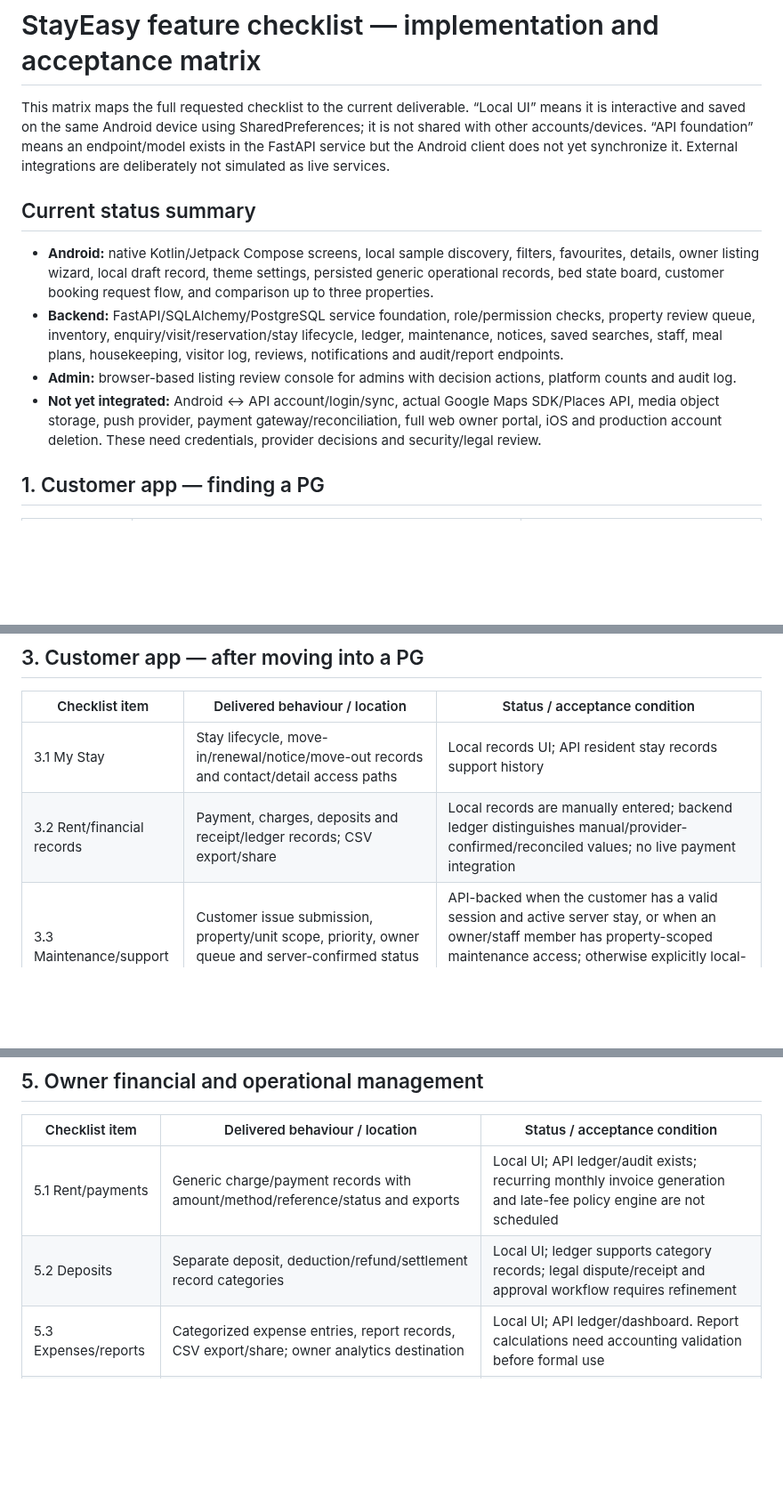
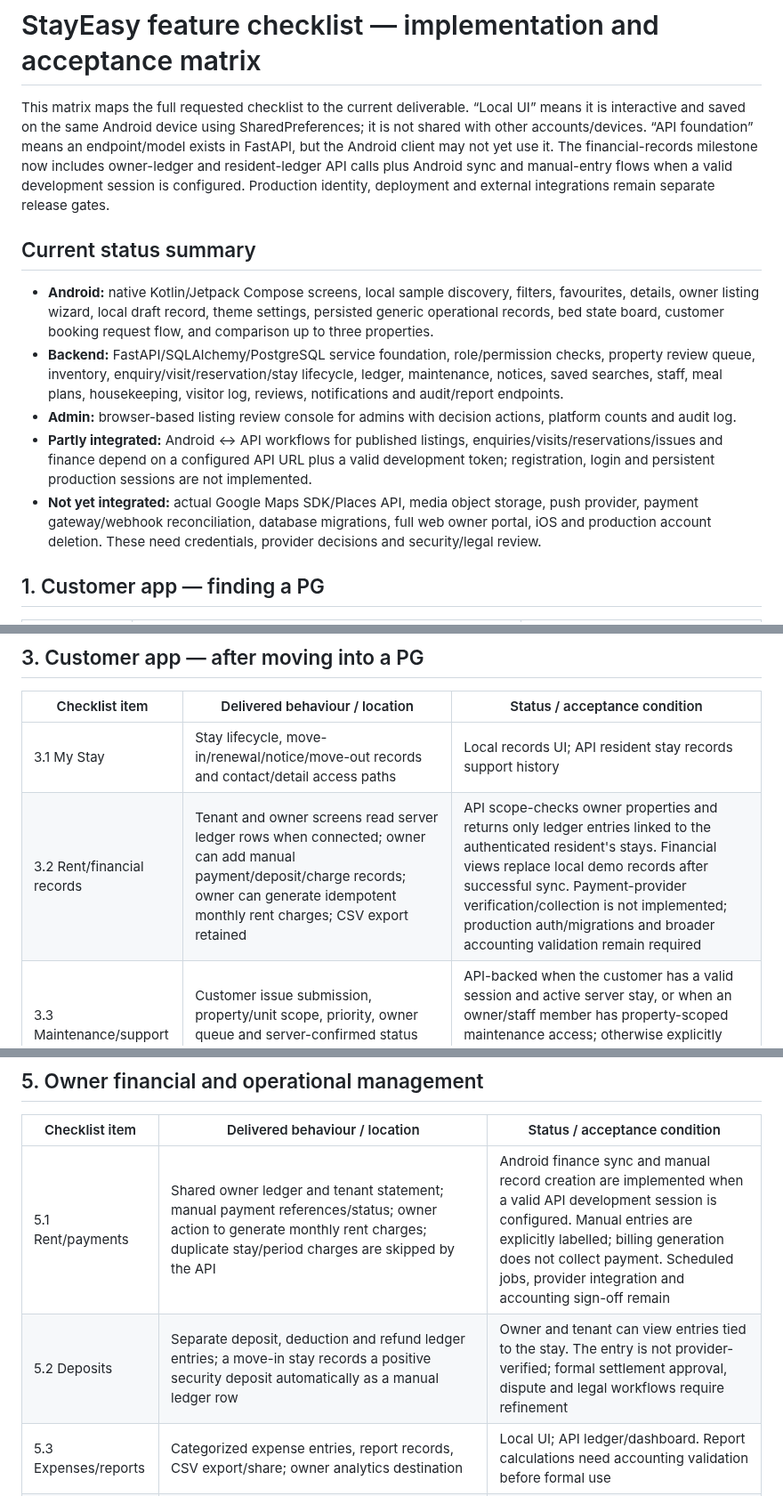
Before and after one commit to radhengle/StayEasy, a Markdown page: docs/IMPLEMENTATION_MATRIX.md, 3 parts joined by grey strips. Shown at 89% size. GitHub-like rendering; blank space fills up the shorter version.

Commit message:
Document backend-backed finance milestone

```diff
--- a/docs/IMPLEMENTATION_MATRIX.md
+++ b/docs/IMPLEMENTATION_MATRIX.md
@@ -1,13 +1,14 @@
 # StayEasy feature checklist — implementation and acceptance matrix
 
-This matrix maps the full requested checklist to the current deliverable. “Local UI” means it is interactive and saved on the same Android device using SharedPreferences; it is not shared with other accounts/devices. “API foundation” means an endpoint/model exists in the FastAPI service but the Android client does not yet synchronize it. External integrations are deliberately not simulated as live services.
+This matrix maps the full requested checklist to the current deliverable. “Local UI” means it is interactive and saved on the same Android device using SharedPreferences; it is not shared with other accounts/devices. “API foundation” means an endpoint/model exists in FastAPI, but the Android client may not yet use it. The financial-records milestone now includes owner-ledger and resident-ledger API calls plus Android sync and manual-entry flows when a valid development session is configured. Production identity, deployment and external integrations remain separate release gates.
 
 ## Current status summary
 
 - **Android:** native Kotlin/Jetpack Compose screens, local sample discovery, filters, favourites, details, owner listing wizard, local draft record, theme settings, persisted generic operational records, bed state board, customer booking request flow, and comparison up to three properties.
 - **Backend:** FastAPI/SQLAlchemy/PostgreSQL service foundation, role/permission checks, property review queue, inventory, enquiry/visit/reservation/stay lifecycle, ledger, maintenance, notices, saved searches, staff, meal plans, housekeeping, visitor log, reviews, notifications and audit/report endpoints.
 - **Admin:** browser-based listing review console for admins with decision actions, platform counts and audit log.
-- **Not yet integrated:** Android ↔ API account/login/sync, actual Google Maps SDK/Places API, media object storage, push provider, payment gateway/reconciliation, full web owner portal, iOS and production account deletion. These need credentials, provider decisions and security/legal review.
+- **Partly integrated:** Android ↔ API workflows for published listings, enquiries/visits/reservations/issues and finance depend on a configured API URL plus a valid development token; registration, login and persistent production sessions are not implemented.
+- **Not yet integrated:** actual Google Maps SDK/Places API, media object storage, push provider, payment gateway/webhook reconciliation, database migrations, full web owner portal, iOS and production account deletion. These need credentials, provider decisions and security/legal review.
 
 ## 1. Customer app — finding a PG
 
@@ -45,7 +46,7 @@ This matrix maps the full requested checklist to the current deliverable. “Loc
 | Checklist item | Delivered behaviour / location | Status / acceptance condition |
 |---|---|---|
 | 3.1 My Stay | Stay lifecycle, move-in/renewal/notice/move-out records and contact/detail access paths | Local records UI; API resident stay records support history |
-| 3.2 Rent/financial records | Payment, charges, deposits and receipt/ledger records; CSV export/share | Local records are manually entered; backend ledger distinguishes manual/provider-confirmed/reconciled values; no live payment integration |
+| 3.2 Rent/financial records | Tenant and owner screens read server ledger rows when connected; owner can add manual payment/deposit/charge records; owner can generate idempotent monthly rent charges; CSV export retained | API scope-checks owner properties and returns only ledger entries linked to the authenticated resident's stays. Financial views replace local demo records after successful sync. Payment-provider verification/collection is not implemented; production auth/migrations and broader accounting validation remain required |
 | 3.3 Maintenance/support | Customer issue submission, property/unit scope, priority, owner queue and server-confirmed status updates | API-backed when the customer has a valid session and active server stay, or when an owner/staff member has property-scoped maintenance access; otherwise explicitly local-only. Photo upload and SLA escalation automation not included |
 | 3.4 Resident lifecycle | Bed change, renewal, notice and settlement can be tracked as stay records; final statement concept supported by ledger | Local workflow foundation; server lifecycle endpoints exist; agreement signing and automated pro-rata settlement are not integrated |
 
@@ -64,8 +65,8 @@ This matrix maps the full requested checklist to the current deliverable. “Loc
 
 | Checklist item | Delivered behaviour / location | Status / acceptance condition |
 |---|---|---|
-| 5.1 Rent/payments | Generic charge/payment records with amount/method/reference/status and exports | Local UI; API ledger/audit exists; recurring monthly invoice generation and late-fee policy engine are not scheduled |
-| 5.2 Deposits | Separate deposit, deduction/refund/settlement record categories | Local UI; ledger supports category records; legal dispute/receipt and approval workflow requires refinement |
+| 5.1 Rent/payments | Shared owner ledger and tenant statement; manual payment references/status; owner action to generate monthly rent charges; duplicate stay/period charges are skipped by the API | Android finance sync and manual record creation are implemented when a valid API development session is configured. Manual entries are explicitly labelled; billing generation does not collect payment. Scheduled jobs, provider integration and accounting sign-off remain |
+| 5.2 Deposits | Separate deposit, deduction and refund ledger entries; a move-in stay records a positive security deposit automatically as a manual ledger row | Owner and tenant can view entries tied to the stay. The entry is not provider-verified; formal settlement approval, dispute and legal workflows require refinement |
 | 5.3 Expenses/reports | Categorized expense entries, report records, CSV export/share; owner analytics destination | Local UI; API ledger/dashboard. Report calculations need accounting validation before formal use |
 | 5.4 Maintenance | Category, priority, status, assigned person, record history and unit state actions | Server-backed issue queue and status transitions with property-scoped staff visibility; unrelated maintenance schedules and record types remain local until integrated |
 | 5.5 Staff/access | Role/permission records on device; server staff-assignment CRUD with property-specific permission checks | Local records are not authorization; API is the enforcement layer but authentication provider is a production prerequisite |
```
